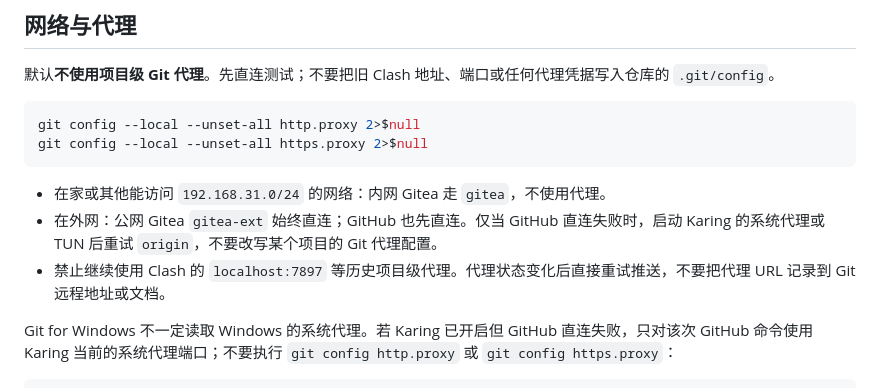
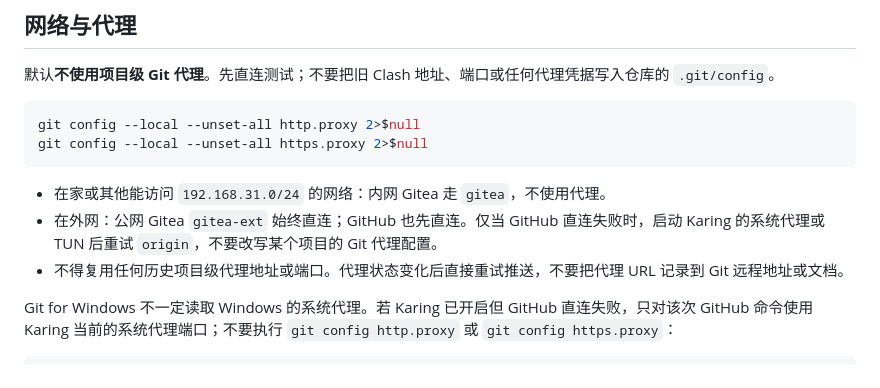
Before and after one commit to Terryhelium/ai-avatar, a Markdown page: GIT_REMOTE.md, the part around the change. GitHub-like rendering.

Commit message:
Keep proxy guidance client-neutral

```diff
--- a/GIT_REMOTE.md
+++ b/GIT_REMOTE.md
@@ -64,7 +64,7 @@ git config --local --unset-all https.proxy 2>$null
 
 - 在家或其他能访问 `192.168.31.0/24` 的网络：内网 Gitea 走 `gitea`，不使用代理。
 - 在外网：公网 Gitea `gitea-ext` 始终直连；GitHub 也先直连。仅当 GitHub 直连失败时，启动 Karing 的系统代理或 TUN 后重试 `origin`，不要改写某个项目的 Git 代理配置。
-- 禁止继续使用 Clash 的 `localhost:7897` 等历史项目级代理。代理状态变化后直接重试推送，不要把代理 URL 记录到 Git 远程地址或文档。
+- 不得复用任何历史项目级代理地址或端口。代理状态变化后直接重试推送，不要把代理 URL 记录到 Git 远程地址或文档。
 
 Git for Windows 不一定读取 Windows 的系统代理。若 Karing 已开启但 GitHub 直连失败，只对该次 GitHub 命令使用 Karing 当前的系统代理端口；不要执行 `git config http.proxy` 或 `git config https.proxy`：
 
```
